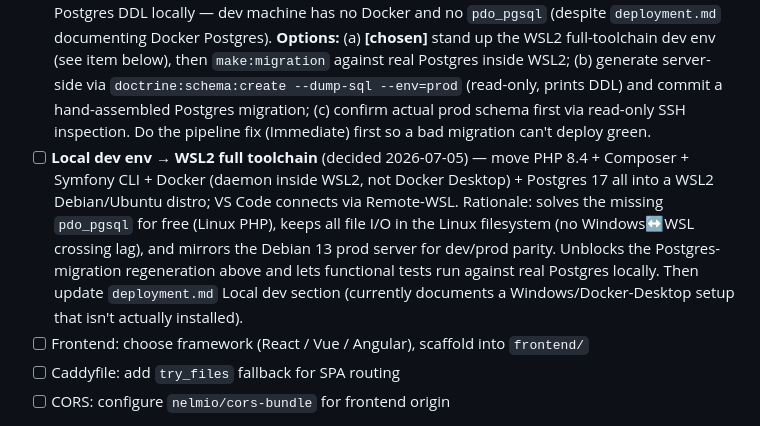
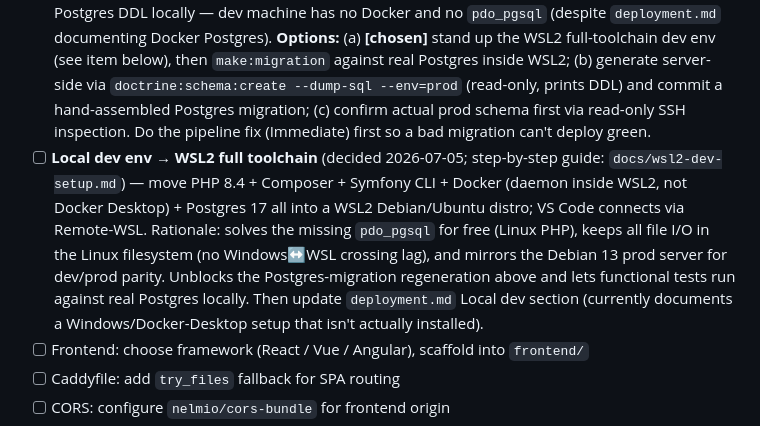
Before and after one commit to shorouja/acroyoga, a Markdown page: ROADMAP.md, the part around the change. Rendered like a GitHub page.

```diff
--- a/ROADMAP.md
+++ b/ROADMAP.md
@@ -28,7 +28,7 @@
 
 ## Mid-Term
 - [ ] Regenerate migrations for PostgreSQL — the initial migration (`Version20260621182226`) is SQLite-dialect (`AUTOINCREMENT`, `CLOB`) and cannot replay on Postgres. **Current prod state (inferred from deploy logs 2026-07-05):** the version is recorded as executed in the server's `doctrine_migration_versions` and today's `migrate` was a clean no-op ("Already at the latest version") — but since the SQL can't run on Postgres, the schema was almost certainly built manually on the server (`doctrine:schema:create`) and the version marked applied by hand after #18's failed pull. So prod works *now*, but a fresh-server rebuild via `migrate` would fail, and the next locally-generated migration will be SQLite-dialect too. **Blocker:** no way to generate correct Postgres DDL locally — dev machine has no Docker and no `pdo_pgsql` (despite `deployment.md` documenting Docker Postgres). **Options:** (a) **[chosen]** stand up the WSL2 full-toolchain dev env (see item below), then `make:migration` against real Postgres inside WSL2; (b) generate server-side via `doctrine:schema:create --dump-sql --env=prod` (read-only, prints DDL) and commit a hand-assembled Postgres migration; (c) confirm actual prod schema first via read-only SSH inspection. Do the pipeline fix (Immediate) first so a bad migration can't deploy green.
-- [ ] **Local dev env → WSL2 full toolchain** (decided 2026-07-05) — move PHP 8.4 + Composer + Symfony CLI + Docker (daemon inside WSL2, not Docker Desktop) + Postgres 17 all into a WSL2 Debian/Ubuntu distro; VS Code connects via Remote-WSL. Rationale: solves the missing `pdo_pgsql` for free (Linux PHP), keeps all file I/O in the Linux filesystem (no Windows↔WSL crossing lag), and mirrors the Debian 13 prod server for dev/prod parity. Unblocks the Postgres-migration regeneration above and lets functional tests run against real Postgres locally. Then update `deployment.md` Local dev section (currently documents a Windows/Docker-Desktop setup that isn't actually installed).
+- [ ] **Local dev env → WSL2 full toolchain** (decided 2026-07-05; step-by-step guide: `docs/wsl2-dev-setup.md`) — move PHP 8.4 + Composer + Symfony CLI + Docker (daemon inside WSL2, not Docker Desktop) + Postgres 17 all into a WSL2 Debian/Ubuntu distro; VS Code connects via Remote-WSL. Rationale: solves the missing `pdo_pgsql` for free (Linux PHP), keeps all file I/O in the Linux filesystem (no Windows↔WSL crossing lag), and mirrors the Debian 13 prod server for dev/prod parity. Unblocks the Postgres-migration regeneration above and lets functional tests run against real Postgres locally. Then update `deployment.md` Local dev section (currently documents a Windows/Docker-Desktop setup that isn't actually installed).
 - [ ] Frontend: choose framework (React / Vue / Angular), scaffold into `frontend/`
 - [ ] Caddyfile: add `try_files` fallback for SPA routing
 - [ ] CORS: configure `nelmio/cors-bundle` for frontend origin
```
Also changed, not shown: docs/wsl2-dev-setup.md (added, +329 -0 lines).
